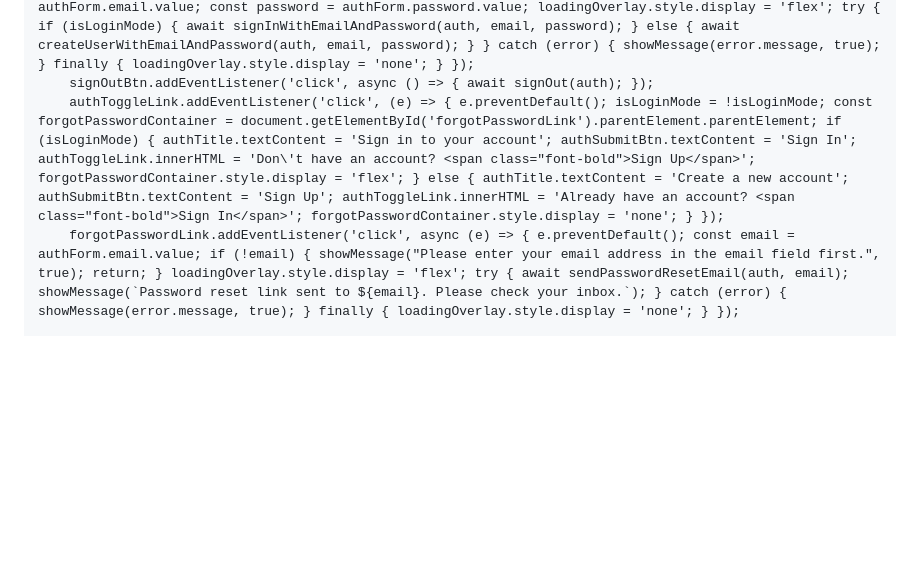
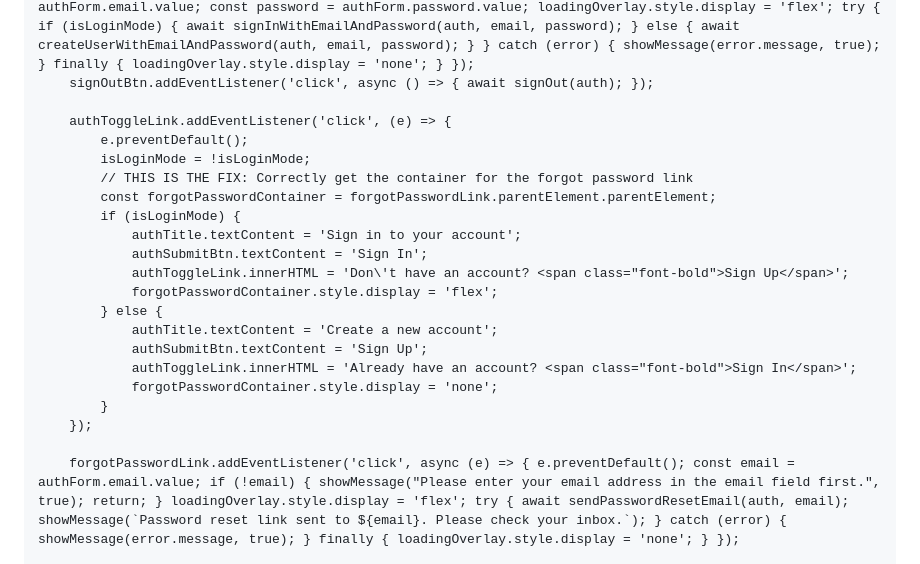
Before and after one commit to digitalab555-lgtm/Inventory-, a Markdown page: README.md, the part around one of its changes. GitHub-like rendering; blank space fills up the shorter version.

```diff
--- a/README.md
+++ b/README.md
@@ -130,7 +134,25 @@
         onAuthStateChanged(auth, (user) => { if (user) { userId = user.uid; userEmail.textContent = user.email; inventoryCollectionRef = collection(db, `users/${userId}/inventory`); authContainer.classList.add('hidden-by-auth'); appContainer.classList.remove('hidden-by-auth'); listenForInventoryUpdates(); } else { userId = null; inventoryCollectionRef = null; fullInventory = []; renderInventory([]); authContainer.classList.remove('hidden-by-auth'); appContainer.classList.add('hidden-by-auth'); } });
         authForm.addEventListener('submit', async (e) => { e.preventDefault(); const email = authForm.email.value; const password = authForm.password.value; loadingOverlay.style.display = 'flex'; try { if (isLoginMode) { await signInWithEmailAndPassword(auth, email, password); } else { await createUserWithEmailAndPassword(auth, email, password); } } catch (error) { showMessage(error.message, true); } finally { loadingOverlay.style.display = 'none'; } });
         signOutBtn.addEventListener('click', async () => { await signOut(auth); });
-        authToggleLink.addEventListener('click', (e) => { e.preventDefault(); isLoginMode = !isLoginMode; const forgotPasswordContainer = document.getElementById('forgotPasswordLink').parentElement.parentElement; if (isLoginMode) { authTitle.textContent = 'Sign in to your account'; authSubmitBtn.textContent = 'Sign In'; authToggleLink.innerHTML = 'Don\'t have an account? <span class="font-bold">Sign Up</span>'; forgotPasswordContainer.style.display = 'flex'; } else { authTitle.textContent = 'Create a new account'; authSubmitBtn.textContent = 'Sign Up'; authToggleLink.innerHTML = 'Already have an account? <span class="font-bold">Sign In</span>'; forgotPasswordContainer.style.display = 'none'; } });
+
+        authToggleLink.addEventListener('click', (e) => {
+            e.preventDefault();
+            isLoginMode = !isLoginMode;
+            // THIS IS THE FIX: Correctly get the container for the forgot password link
+            const forgotPasswordContainer = forgotPasswordLink.parentElement.parentElement;
+            if (isLoginMode) {
+                authTitle.textContent = 'Sign in to your account';
+                authSubmitBtn.textContent = 'Sign In';
+                authToggleLink.innerHTML = 'Don\'t have an account? <span class="font-bold">Sign Up</span>';
+                forgotPasswordContainer.style.display = 'flex';
+            } else {
+                authTitle.textContent = 'Create a new account';
+                authSubmitBtn.textContent = 'Sign Up';
+                authToggleLink.innerHTML = 'Already have an account? <span class="font-bold">Sign In</span>';
+                forgotPasswordContainer.style.display = 'none';
+            }
+        });
+
         forgotPasswordLink.addEventListener('click', async (e) => { e.preventDefault(); const email = authForm.email.value; if (!email) { showMessage("Please enter your email address in the email field first.", true); return; } loadingOverlay.style.display = 'flex'; try { await sendPasswordResetEmail(auth, email); showMessage(`Password reset link sent to ${email}. Please check your inbox.`); } catch (error) { showMessage(error.message, true); } finally { loadingOverlay.style.display = 'none'; } });
 
         // --- Main App Logic ---
```
Also changed, not shown: other parts of README.md (+5 -1 lines).
